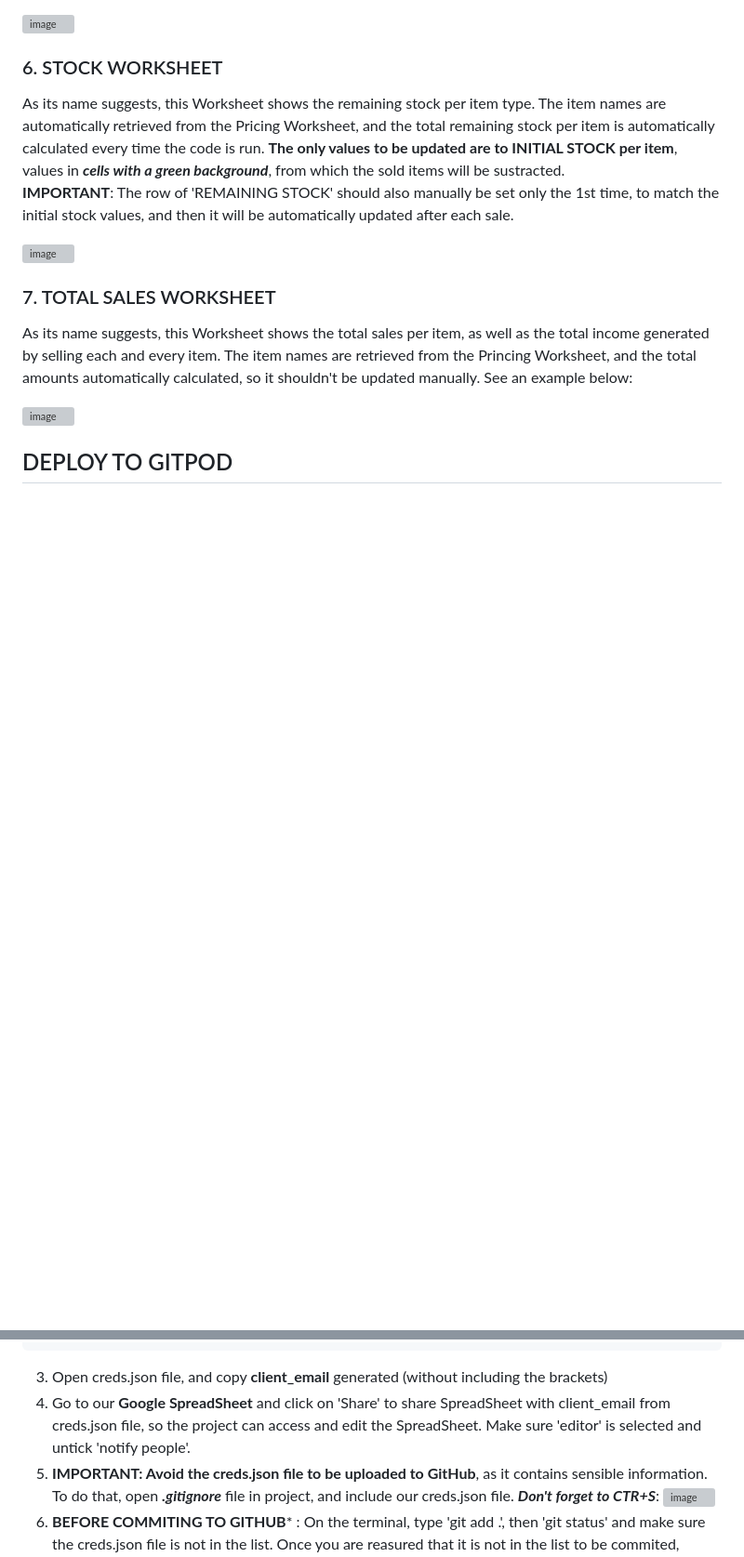
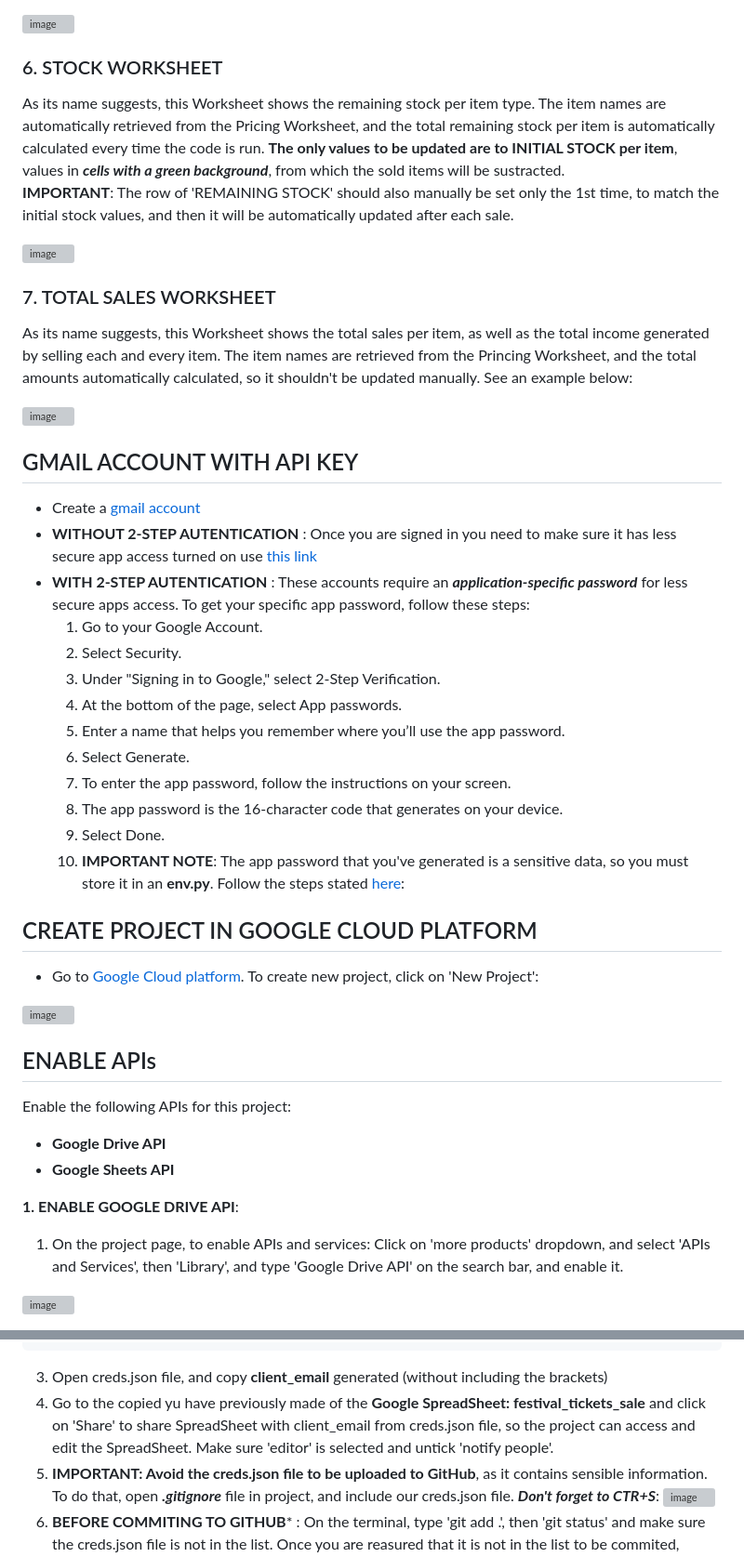
Before and after one commit to Ethra8/festival-tickets-sale, a Markdown page: README.md, 2 parts joined by grey strips. Shown: that part at 93% size. Drawn GitHub-style; blank space fills up the shorter version; grey boxes are pictures that could not be loaded.

Commit message:
Update Deployment

````diff
--- a/README.md
+++ b/README.md
@@ -343,4 +274,34 @@ As its name suggests, this Worksheet shows the total sales per item, as well as
 
 ![image](https://github.com/Ethra8/festival-tickets-sale/assets/80659091/a2e6f7ad-f1bb-4bd6-84d3-e37f142b3d83)
 
-## DEPLOY TO GITPOD
+
+## GMAIL ACCOUNT WITH API KEY
+- Create a [gmail account](https://accounts.google.com/signup)
+- **WITHOUT 2-STEP AUTENTICATION** : Once you are signed in you need to make sure it has less secure app access turned on use [this link](https://myaccount.google.com/lesssecureapps?pli=1)
+- **WITH 2-STEP AUTENTICATION** : These accounts require an ***application-specific password*** for less secure apps access. To get your specific app password, follow these steps:
+  1. Go to your Google Account.
+  2. Select Security.
+  3. Under "Signing in to Google," select 2-Step Verification.
+  4. At the bottom of the page, select App passwords.
+  5. Enter a name that helps you remember where you’ll use the app password.
+  6. Select Generate.
+  7. To enter the app password, follow the instructions on your screen.
+  8. The app password is the 16-character code that generates on your device.
+  9. Select Done.
+  10. **IMPORTANT NOTE**: The app password that you've generated is a sensitive data, so you must store it in an **env.py**. Follow the steps stated [here]():
+
+## CREATE PROJECT IN GOOGLE CLOUD PLATFORM
+- Go to [Google Cloud platform](https://console.cloud.google.com/). To create new project, click on 'New Project':
+
+![image](https://github.com/Ethra8/music-festival/assets/80659091/9d5010e7-7697-49a4-96df-16a862efe005)
+
+## ENABLE APIs
+Enable the following APIs for this project:
+- **Google Drive API**
+- **Google Sheets API**
+
+**1. ENABLE GOOGLE DRIVE API**:
+   1. On the project page, to enable APIs and services: Click on 'more products' dropdown, and select 'APIs and Services', then 'Library', and type 'Google Drive API' on the search bar, and enable it.
+
+![image](https://github.com/Ethra8/music-festival/assets/80659091/ff6e9511-3646-4446-ab42-3b926e1e9d67)
+
@@ -362,7 +388,7 @@ As its name suggests, this Worksheet shows the total sales per item, as well as
 }
 ```
 3. Open creds.json file, and copy **client_email** generated (without including the brackets)
-4. Go to our **Google SpreadSheet** and click on 'Share' to share SpreadSheet with client_email from creds.json file, so the project can access and edit the SpreadSheet. Make sure 'editor' is selected and untick 'notify people'.
+4. Go to the copied yu have previously made of the **Google SpreadSheet: festival_tickets_sale** and click on 'Share' to share SpreadSheet with client_email from creds.json file, so the project can access and edit the SpreadSheet. Make sure 'editor' is selected and untick 'notify people'.
 5. **IMPORTANT: Avoid the creds.json file to be uploaded to GitHub**, as it contains sensible information. To do that, open ***.gitignore*** file in project, and include our creds.json file. ***Don't forget to CTR+S***:
    ![image](https://github.com/Ethra8/music-festival/assets/80659091/41d61007-2cb4-4d60-9fb6-7e8e4b26cb95)
 6. **BEFORE COMMITING TO GITHUB*** : On the terminal, type 'git add .', then 'git status' and make sure the creds.json file is not in the list. Once you are reasured that it is not in the list to be commited, commit.
````
Also changed, not shown: other parts of README.md (+134 -69 lines).
